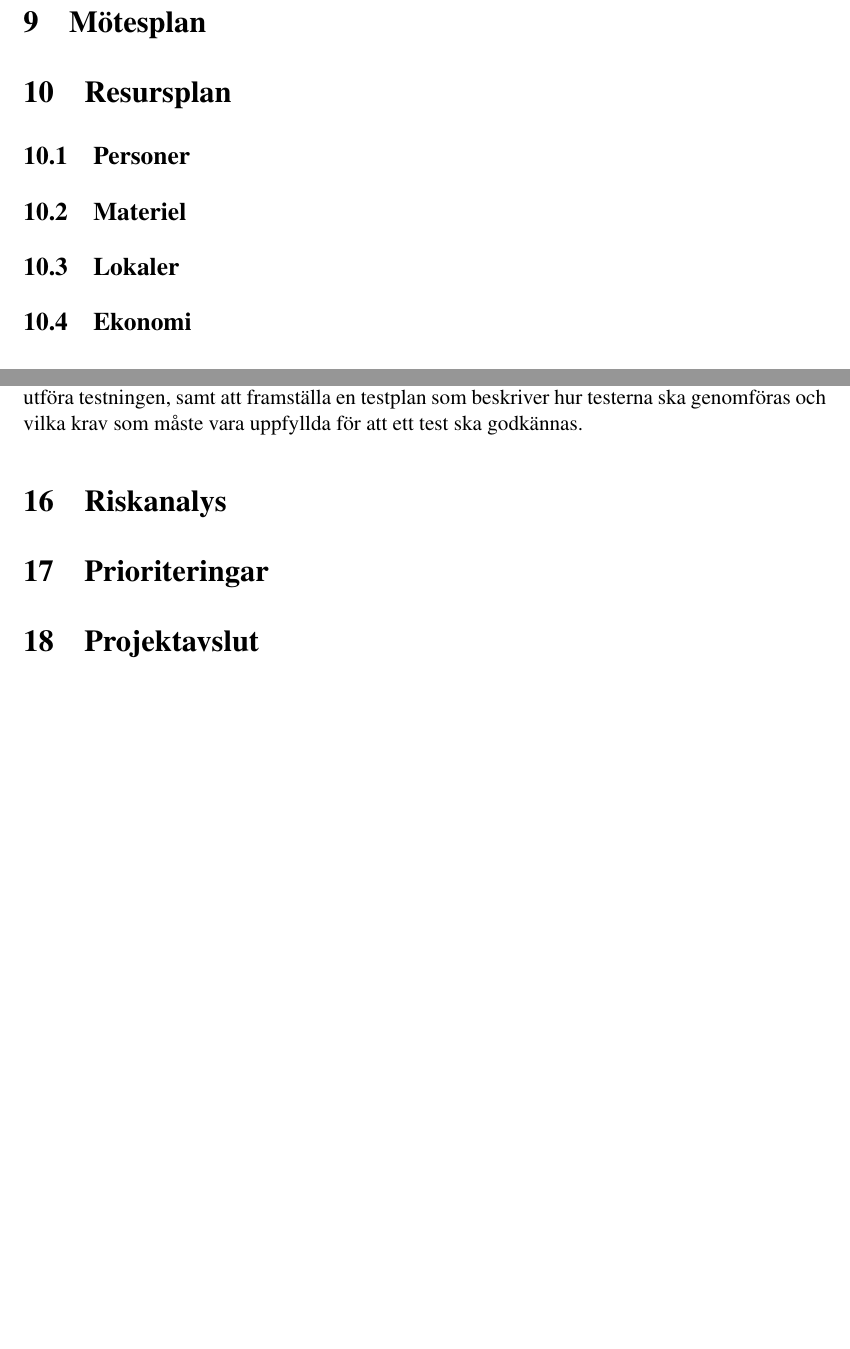
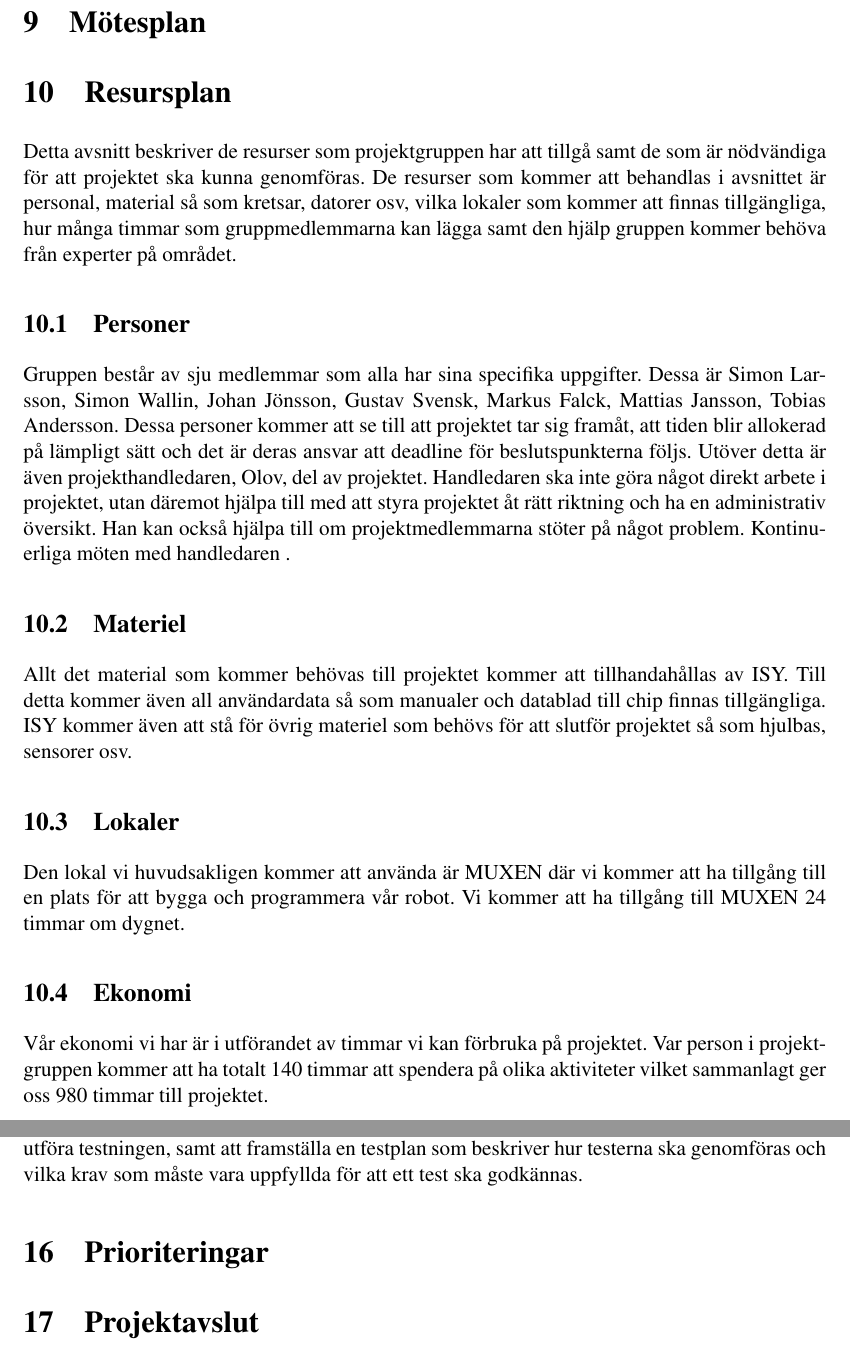
Before and after one commit to johanjoensson/Komborobot, a LaTeX document (Dokumentation/Projektplan/projektplan.tex): two parts of pages 10 and 12 of 14 before the commit and two parts of pages 10 and 13 of 15 after it, joined at a grey line, cut so that both start at the same text, the shorter picture padded with empty space. Compiled offline with pdfLaTeX.

Commit message:
Signed-off-by: unknown <Simon@Simon-laptop.(none)>

```diff
--- a/Dokumentation/Projektplan/projektplan.tex
+++ b/Dokumentation/Projektplan/projektplan.tex
@@ -145,10 +145,16 @@ Vid behov kommer medlemmarna i projektgruppen att kunna utbildas i de olika verk
 \section{Mötesplan}
 
 \section{Resursplan}	%%SW
+Detta avsnitt beskriver de resurser som projektgruppen har att tillgå samt de som är nödvändiga för att projektet ska kunna genomföras. De resurser som kommer att behandlas i avsnittet är personal, material så som kretsar, datorer osv, vilka lokaler som kommer att finnas tillgängliga, hur många timmar som gruppmedlemmarna kan lägga samt den hjälp gruppen kommer behöva från experter på området.
 \subsection{Personer}
+Gruppen består av sju medlemmar som alla har sina specifika uppgifter. Dessa är Simon Larsson, Simon Wallin, Johan Jönsson, Gustav Svensk, Markus Falck, Mattias Jansson, Tobias Andersson. Dessa personer kommer att se till att projektet tar sig framåt, att tiden blir allokerad på lämpligt sätt och det är deras ansvar att deadline för beslutspunkterna följs. Utöver detta är även projekthandledaren, Olov, del av projektet. Handledaren ska inte göra något direkt arbete i projektet, utan däremot hjälpa till med att styra projektet åt rätt riktning och ha en administrativ översikt. Han kan också hjälpa till om projektmedlemmarna stöter på något problem. Kontinuerliga möten med handledaren .
 \subsection{Materiel}
+Allt det material som kommer behövas till projektet kommer att tillhandahållas av ISY. Till detta kommer även all användardata så som manualer och datablad till chip finnas tillgängliga. ISY kommer även att stå för övrig materiel som behövs för att slutför projektet så som hjulbas, sensorer osv.
 \subsection{Lokaler}
+Den lokal vi huvudsakligen kommer att använda är MUXEN där vi kommer att ha tillgång till en plats för att bygga och programmera vår robot. Vi kommer att ha tillgång till MUXEN 24 timmar om dygnet.
 \subsection{Ekonomi}
+Vår ekonomi vi har är i utförandet av timmar vi kan förbruka på projektet. Var person i projektgruppen kommer att ha totalt 140 timmar att spendera på olika aktiviteter vilket sammanlagt ger oss 980 timmar till projektet.
+
 
 \section{ Milstolpar och beslutspunkter} %%SL
 Milstolpar för projektet bestäms inom gruppen, och sätts för att kunna kontrollera att tidsplanen följs som planerat. Varje milstolpe innefattar ett eller flera krav som ska vara uppfyllda och testade vid det datum som specifierats nedan. Beslutspunkter är krav uppsatta från beställaren. Vid varje beslutspunkt har beställaren rätt att besluta om projektet skall fortsätta eller ej.
@@ -278,7 +284,6 @@ Varje ny version av dokumentationen skall granskas av minst en gruppmedlem innan
 Under projektet kommer tester utföras löpande för att säkerställa att arbetet ger önskat resultat. Gruppmedlemen som utsetts till testansvarig (Simon Wallin) är ansvarig för att planera och utföra testningen, samt att framställa en testplan som beskriver hur testerna ska genomföras och vilka krav som måste vara uppfyllda för att ett test ska godkännas.
 
 
-\section{Riskanalys} %SW
 
 \section{Prioriteringar}
 
```
